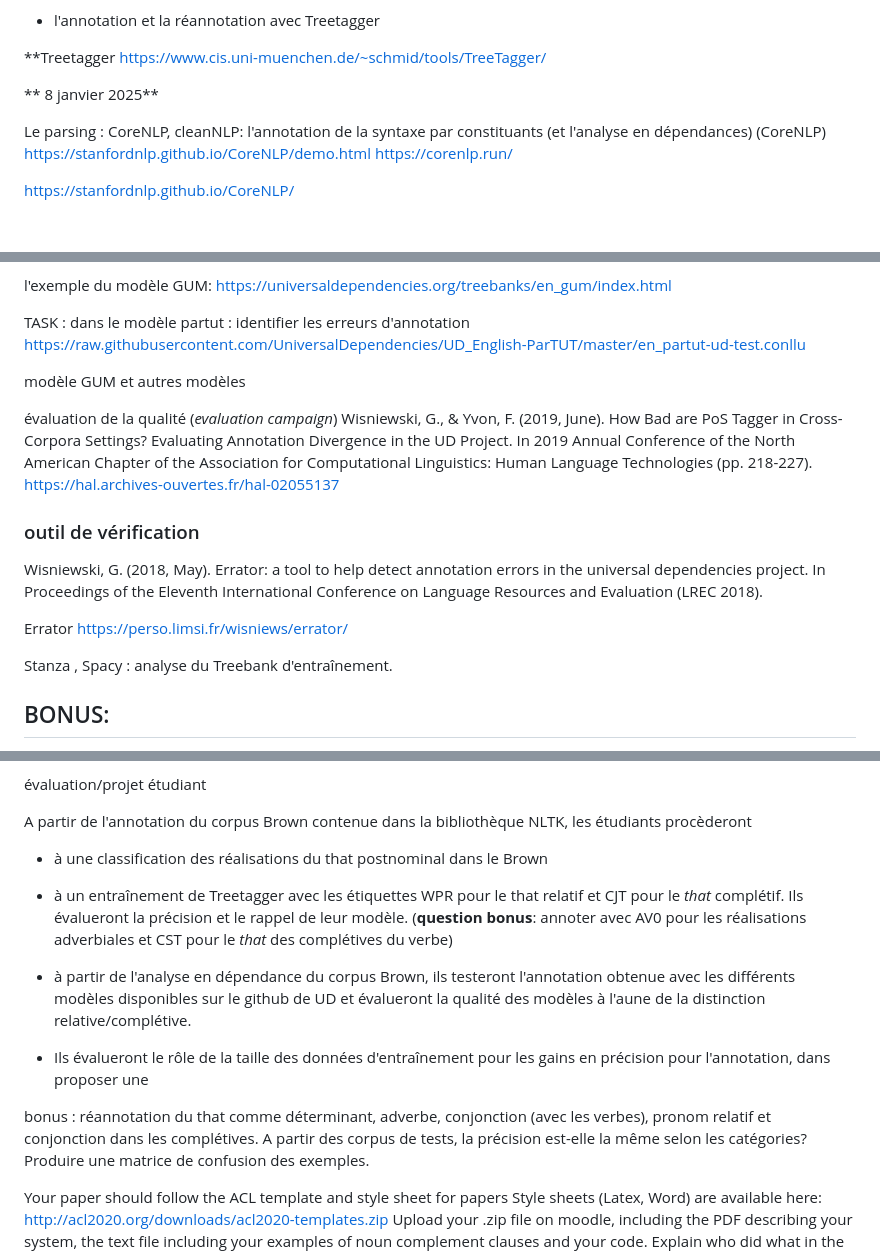
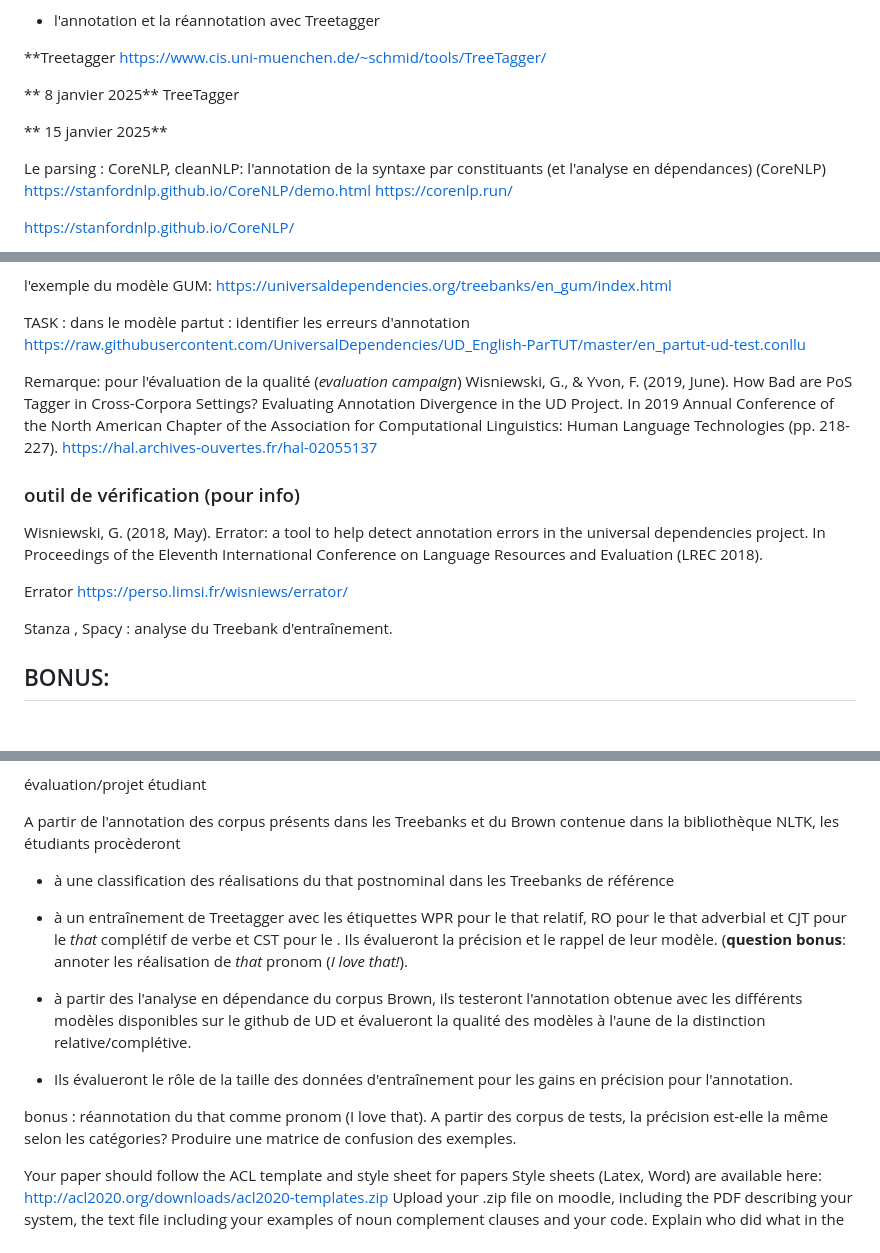
Before and after one commit to nballier/MLDS, a Markdown page: M1_2025lab/Readme.md, 3 parts joined by grey strips. Rendered like a GitHub page; blank space fills up the shorter version.

```diff
--- a/M1_2025lab/Readme.md
+++ b/M1_2025lab/Readme.md
@@ -82,6 +78,9 @@ https://www.cis.uni-muenchen.de/~schmid/tools/TreeTagger/
 
 
 ** 8 janvier 2025**
+TreeTagger
+
+** 15 janvier 2025**
 
 Le parsing : CoreNLP, cleanNLP: l'annotation de la syntaxe par constituants (et l'analyse en dépendances)
 (CoreNLP)
@@ -120,21 +119,19 @@ https://universaldependencies.org/treebanks/en_gum/index.html
 TASK : dans le modèle partut : identifier les erreurs d'annotation
 https://raw.githubusercontent.com/UniversalDependencies/UD_English-ParTUT/master/en_partut-ud-test.conllu
 
-modèle GUM et autres modèles
 
-évaluation de la qualité (_evaluation campaign_)
+
+Remarque: pour l'évaluation de la qualité (_evaluation campaign_)
 Wisniewski, G., & Yvon, F. (2019, June). How Bad are PoS Tagger in Cross-Corpora Settings? Evaluating Annotation Divergence in the UD Project. In 2019 Annual Conference of the North American Chapter of the Association for Computational Linguistics: Human Language Technologies (pp. 218-227).
 https://hal.archives-ouvertes.fr/hal-02055137
 
-
-### outil de vérification
+### outil de vérification (pour info)
 Wisniewski, G. (2018, May). Errator: a tool to help detect annotation errors in the universal dependencies project. In Proceedings of the Eleventh International Conference on Language Resources and Evaluation (LREC 2018).
 
 Errator https://perso.limsi.fr/wisniews/errator/
 
 
 Stanza , Spacy : analyse du Treebank d'entraînement.
-
 
 
 
@@ -154,17 +151,16 @@ https://www.researchgate.net/publication/266209855_Automated_classification_of_u
 
 évaluation/projet étudiant
 
-A partir de l'annotation du corpus Brown contenue dans la bibliothèque NLTK,  les étudiants procèderont
+A partir de l'annotation des corpus présents dans les Treebanks et du Brown contenue dans la bibliothèque NLTK,  les étudiants procèderont
+- à une classification des réalisations du that postnominal dans les Treebanks de référence
 
-- à une classification des réalisations du that postnominal dans le Brown
+- à un entraînement de Treetagger avec les étiquettes WPR pour le that relatif, RO pour le that adverbial et CJT pour le _that_ complétif de verbe et CST pour le . Ils évalueront la précision et le rappel de leur modèle. (**question bonus**: annoter les réalisation de _that_ pronom (_I love that!_).
 
-- à un entraînement de Treetagger avec les étiquettes WPR pour le that relatif et CJT pour le _that_ complétif. Ils évalueront la précision et le rappel de leur modèle. (**question bonus**: annoter avec AV0 pour les réalisations adverbiales et CST pour le _that_ des complétives du verbe)
+- à partir des l'analyse en dépendance du corpus Brown, ils testeront l'annotation obtenue avec les différents modèles disponibles sur le github de UD et évalueront la qualité des modèles à l'aune de la distinction relative/complétive.
 
-- à partir de l'analyse en dépendance du corpus Brown, ils testeront l'annotation obtenue avec les différents modèles disponibles sur le github de UD et évalueront la qualité des modèles à l'aune de la distinction relative/complétive.
+- Ils évalueront le rôle de la taille des données d'entraînement pour les gains en précision pour l'annotation.
 
-- Ils évalueront le rôle de la taille des données d'entraînement pour les gains en précision pour l'annotation, dans  proposer une
-
-bonus : réannotation du that comme déterminant, adverbe, conjonction (avec les verbes), pronom relatif et conjonction dans les complétives.
+bonus : réannotation du that comme pronom (I love that).
 A partir des corpus de tests, la précision est-elle la même selon les catégories? Produire une matrice de confusion des exemples.
 
 
```
Also changed, not shown: other parts of M1_2025lab/Readme.md (+2 -6 lines).
